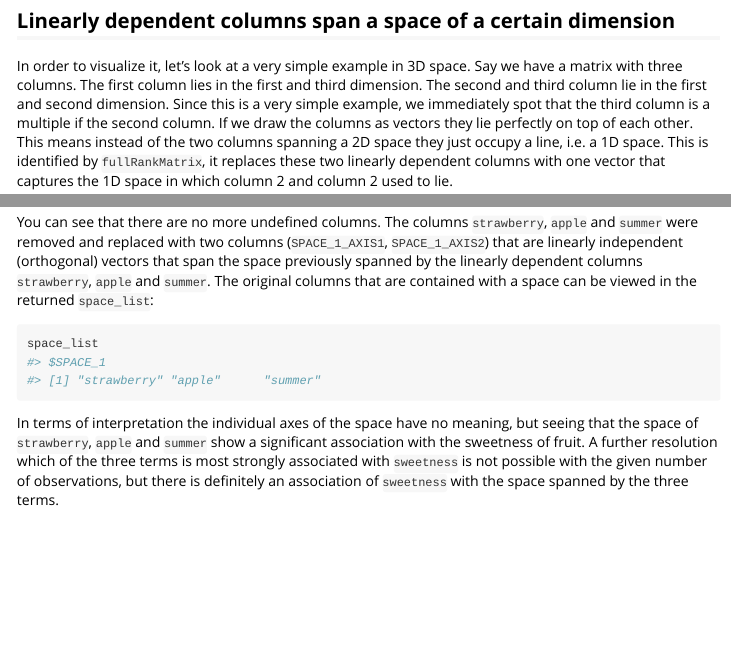
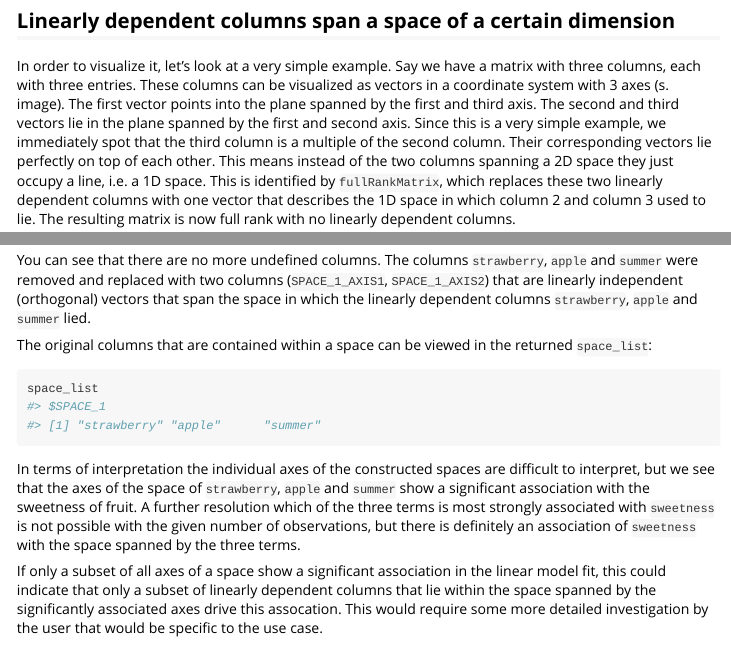
Before and after one commit to Pweidemueller/fullRankMatrix, an R Markdown document (vignettes/fullrankmat-example.Rmd): the page in a window 1100 px wide, from 820 px down, and a second part further down, joined at a grey line. Rendered offline with R 4.5, knitr and Pandoc, with nearby package versions; code that draws random numbers runs with fixed seeds of ours; some code elsewhere in the file could not run offline.

Commit message:
optimise description and follow extrachecks

````diff
--- a/vignettes/fullrankmat-example.Rmd
+++ b/vignettes/fullrankmat-example.Rmd
@@ -3,6 +3,6 @@ title: "fullRankMatrix - Make a Design Matrix Full Rank"
 output: rmarkdown::html_vignette
 vignette: >
-  %\VignetteIndexEntry{fullrankmat-comparison}
+  %\VignetteIndexEntry{fullrankmat-example}
   %\VignetteEngine{knitr::rmarkdown}
   %\VignetteEncoding{UTF-8}
 ---
@@ -51,7 +51,7 @@ citation("fullRankMatrix")
 ```
 
 ## Linearly dependent columns span a space of a certain dimension
-In order to visualize it, let's look at a very simple example in 3D space. Say we have a matrix with three columns. The first column lies in the first and third dimension. The second and third column lie in the first and second dimension. Since this is a very simple example, we immediately spot that the third column is a multiple if the second column. If we draw the columns as vectors they lie perfectly on top of each other. This means instead of the two columns spanning a 2D space they just occupy a line, i.e. a 1D space. This is identified by `fullRankMatrix`, it replaces these two linearly dependent columns with one vector that captures the 1D space in which column 2 and column 2 used to lie.
+In order to visualize it, let's look at a very simple example. Say we have a matrix with three columns, each with three entries. These columns can be visualized as vectors in a coordinate system with 3 axes (s. image). The first vector points into the plane spanned by the first and third axis. The second and third vectors lie in the plane spanned by the first and second axis. Since this is a very simple example, we immediately spot that the third column is a multiple of the second column. Their corresponding vectors lie perfectly on top of each other. This means instead of the two columns spanning a 2D space they just occupy a line, i.e. a 1D space. This is identified by `fullRankMatrix`, which replaces these two linearly dependent columns with one vector that describes the 1D space in which column 2 and column 3 used to lie. The resulting matrix is now full rank with no linearly dependent columns.
 
 
 ```{r setup}
@@ -126,9 +125,13 @@ mat_fr
 fit <- lm(sweetness ~ mat_fr + 0)
 print(summary(fit))
 ```
-You can see that there are no more undefined columns. The columns `strawberry`, `apple` and `summer` were removed and replaced with two columns (`SPACE_1_AXIS1`, `SPACE_1_AXIS2`) that are linearly independent (orthogonal) vectors that span the space previously spanned by the linearly dependent columns `strawberry`, `apple` and `summer`. The original columns that are contained with a space can be viewed in the returned `space_list`:
+You can see that there are no more undefined columns. The columns `strawberry`, `apple` and `summer` were removed and replaced with two columns (`SPACE_1_AXIS1`, `SPACE_1_AXIS2`) that are linearly independent (orthogonal) vectors that span the space in which the linearly dependent columns `strawberry`, `apple` and `summer` lied.
+
+The original columns that are contained within a space can be viewed in the returned `space_list`:
 ```{r}
 space_list
 ```
 
-In terms of interpretation the individual axes of the space have no meaning, but seeing that the space of `strawberry`, `apple` and `summer` show a significant association with the sweetness of fruit. A further resolution which of the three terms is most strongly associated with `sweetness` is not possible with the given number of observations, but there is definitely an association of `sweetness` with the space spanned by the three terms.
+In terms of interpretation the individual axes of the constructed spaces are difficult to interpret, but we see that the axes of the space of `strawberry`, `apple` and `summer` show a significant association with the sweetness of fruit. A further resolution which of the three terms is most strongly associated with `sweetness` is not possible with the given number of observations, but there is definitely an association of `sweetness` with the space spanned by the three terms.
+
+If only a subset of all axes of a space show a significant association in the linear model fit, this could indicate that only a subset of linearly dependent columns that lie within the space spanned by the significantly associated axes drive this assocation. This would require some more detailed investigation by the user that would be specific to the use case.
````
Also changed, not shown: R/find_connected_components.R (+7 -6 lines), R/find_linear_dependent_columns.R (+5 -2 lines), R/make_full_rank_matrix.R (+4 -3 lines), R/validate_column_names.R (+0 -2 lines), vignettes/fullrankmat-example.Rmd (5 more changed lines), 7 other files.
